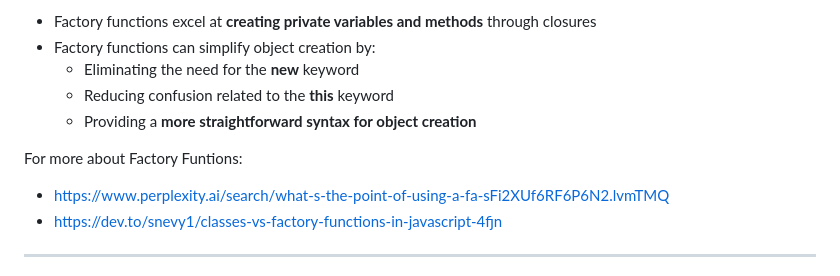
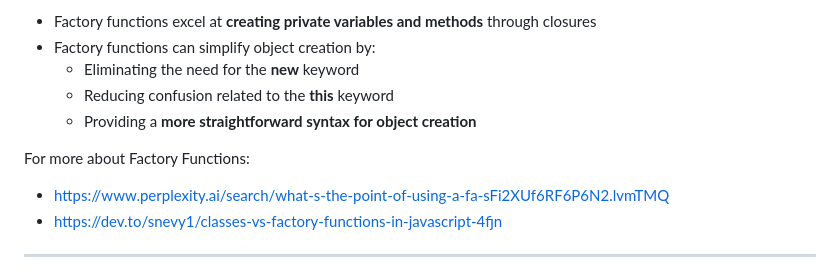
Before and after one commit to fastoch/JavaScript_DaveGray, a Markdown page: README.md, the part around the change. GitHub-like rendering.

```diff
--- a/README.md
+++ b/README.md
@@ -346,7 +346,7 @@ We use it as a factory for object creation.
   - Reducing confusion related to the **this** keyword
   - Providing a **more straightforward syntax for object creation**
 
-For more about Factory Funtions:
+For more about Factory Functions:
 - https://www.perplexity.ai/search/what-s-the-point-of-using-a-fa-sFi2XUf6RF6P6N2.lvmTMQ
 - https://dev.to/snevy1/classes-vs-factory-functions-in-javascript-4fjn
 
```
